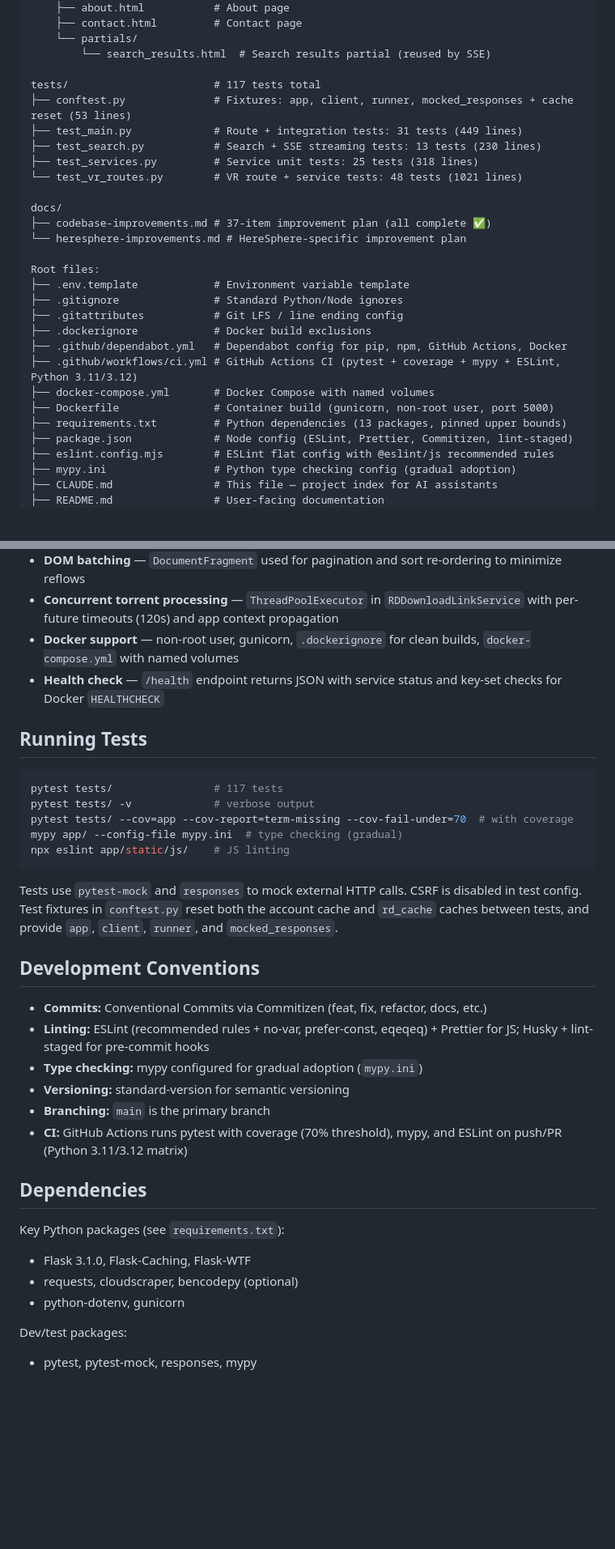
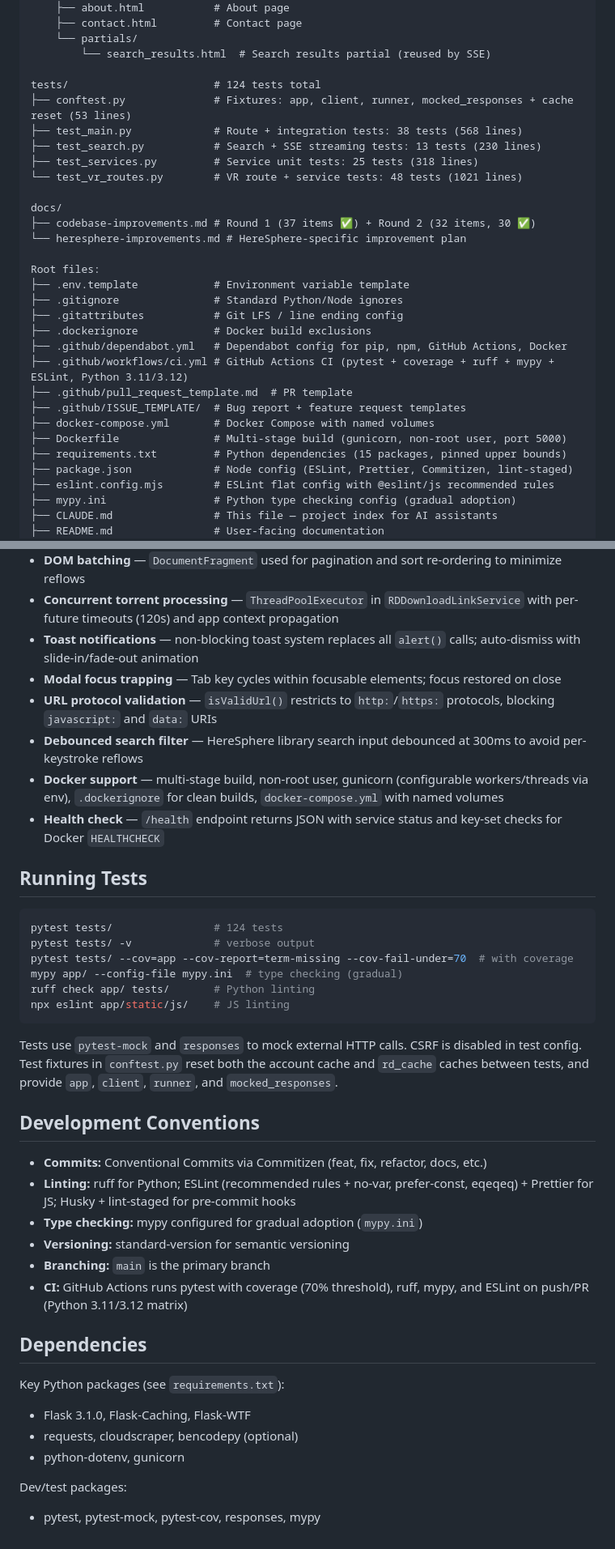
Before and after one commit to anhtdang92/Debrid_Scout, a Markdown page: CLAUDE.md, 2 parts joined by grey strips. Shown at 81% size. GitHub-like rendering; blank space fills up the shorter version.

````diff
--- a/CLAUDE.md
+++ b/CLAUDE.md
@@ -200,15 +205,15 @@ app/
     └── partials/
         └── search_results.html  # Search results partial (reused by SSE)
 
-tests/                       # 117 tests total
+tests/                       # 124 tests total
 ├── conftest.py              # Fixtures: app, client, runner, mocked_responses + cache reset (53 lines)
-├── test_main.py             # Route + integration tests: 31 tests (449 lines)
+├── test_main.py             # Route + integration tests: 38 tests (568 lines)
 ├── test_search.py           # Search + SSE streaming tests: 13 tests (230 lines)
 ├── test_services.py         # Service unit tests: 25 tests (318 lines)
 └── test_vr_routes.py        # VR route + service tests: 48 tests (1021 lines)
 
 docs/
-├── codebase-improvements.md # 37-item improvement plan (all complete ✅)
+├── codebase-improvements.md # Round 1 (37 items ✅) + Round 2 (32 items, 30 ✅)
 └── heresphere-improvements.md # HereSphere-specific improvement plan
 
 Root files:
@@ -217,10 +222,12 @@ Root files:
 ├── .gitattributes           # Git LFS / line ending config
 ├── .dockerignore            # Docker build exclusions
 ├── .github/dependabot.yml   # Dependabot config for pip, npm, GitHub Actions, Docker
-├── .github/workflows/ci.yml # GitHub Actions CI (pytest + coverage + mypy + ESLint, Python 3.11/3.12)
+├── .github/workflows/ci.yml # GitHub Actions CI (pytest + coverage + ruff + mypy + ESLint, Python 3.11/3.12)
+├── .github/pull_request_template.md  # PR template
+├── .github/ISSUE_TEMPLATE/  # Bug report + feature request templates
 ├── docker-compose.yml       # Docker Compose with named volumes
-├── Dockerfile               # Container build (gunicorn, non-root user, port 5000)
-├── requirements.txt         # Python dependencies (13 packages, pinned upper bounds)
+├── Dockerfile               # Multi-stage build (gunicorn, non-root user, port 5000)
+├── requirements.txt         # Python dependencies (15 packages, pinned upper bounds)
 ├── package.json             # Node config (ESLint, Prettier, Commitizen, lint-staged)
 ├── eslint.config.mjs        # ESLint flat config with @eslint/js recommended rules
 ├── mypy.ini                 # Python type checking config (gradual adoption)
@@ -261,16 +268,21 @@ Root files:
 - **Rotating logs** — `logs/app.log`, configurable max size via `LOG_MAX_BYTES`, 10 backup files
 - **DOM batching** — `DocumentFragment` used for pagination and sort re-ordering to minimize reflows
 - **Concurrent torrent processing** — `ThreadPoolExecutor` in `RDDownloadLinkService` with per-future timeouts (120s) and app context propagation
-- **Docker support** — non-root user, gunicorn, `.dockerignore` for clean builds, `docker-compose.yml` with named volumes
+- **Toast notifications** — non-blocking toast system replaces all `alert()` calls; auto-dismiss with slide-in/fade-out animation
+- **Modal focus trapping** — Tab key cycles within focusable elements; focus restored on close
+- **URL protocol validation** — `isValidUrl()` restricts to `http:`/`https:` protocols, blocking `javascript:` and `data:` URIs
+- **Debounced search filter** — HereSphere library search input debounced at 300ms to avoid per-keystroke reflows
+- **Docker support** — multi-stage build, non-root user, gunicorn (configurable workers/threads via env), `.dockerignore` for clean builds, `docker-compose.yml` with named volumes
 - **Health check** — `/health` endpoint returns JSON with service status and key-set checks for Docker `HEALTHCHECK`
 
 ## Running Tests
 
 ```bash
-pytest tests/                # 117 tests
+pytest tests/                # 124 tests
 pytest tests/ -v             # verbose output
 pytest tests/ --cov=app --cov-report=term-missing --cov-fail-under=70  # with coverage
 mypy app/ --config-file mypy.ini  # type checking (gradual)
+ruff check app/ tests/       # Python linting
 npx eslint app/static/js/    # JS linting
 ```
 
@@ -280,11 +292,11 @@ Test fixtures in `conftest.py` reset both the account cache and `rd_cache` cache
 ## Development Conventions
 
 - **Commits:** Conventional Commits via Commitizen (feat, fix, refactor, docs, etc.)
-- **Linting:** ESLint (recommended rules + no-var, prefer-const, eqeqeq) + Prettier for JS; Husky + lint-staged for pre-commit hooks
+- **Linting:** ruff for Python; ESLint (recommended rules + no-var, prefer-const, eqeqeq) + Prettier for JS; Husky + lint-staged for pre-commit hooks
 - **Type checking:** mypy configured for gradual adoption (`mypy.ini`)
 - **Versioning:** standard-version for semantic versioning
 - **Branching:** `main` is the primary branch
-- **CI:** GitHub Actions runs pytest with coverage (70% threshold), mypy, and ESLint on push/PR (Python 3.11/3.12 matrix)
+- **CI:** GitHub Actions runs pytest with coverage (70% threshold), ruff, mypy, and ESLint on push/PR (Python 3.11/3.12 matrix)
 
 ## Dependencies
 
@@ -294,4 +306,4 @@ Key Python packages (see `requirements.txt`):
 - python-dotenv, gunicorn
 
 Dev/test packages:
-- pytest, pytest-mock, responses, mypy
+- pytest, pytest-mock, pytest-cov, responses, mypy
````
Also changed, not shown: other parts of CLAUDE.md (+18 -13 lines).
